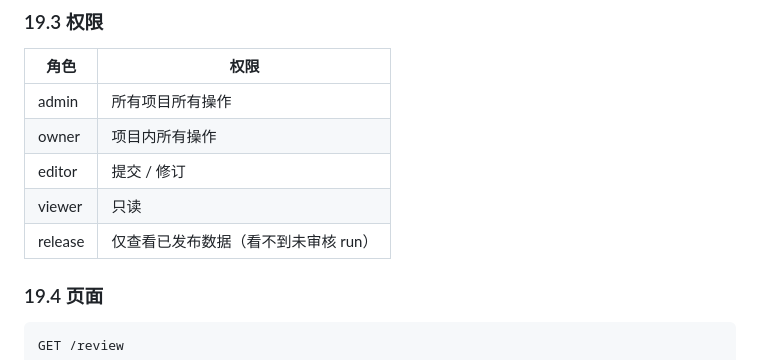
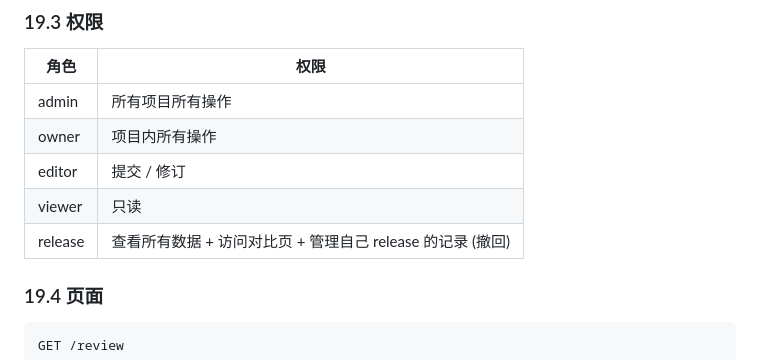
Before and after one commit to jameskuo3176/trae, a Markdown page: docs/DATA_FORMAT.md, the part around the change. GitHub-like rendering.

```diff
--- a/docs/DATA_FORMAT.md
+++ b/docs/DATA_FORMAT.md
@@ -808,7 +808,7 @@ Draft → Submitted → Approved
 | owner    | 项目内所有操作                        |
 | editor   | 提交 / 修订                            |
 | viewer   | 只读                                  |
-| release  | 仅查看已发布数据（看不到未审核 run）   |
+| release  | 查看所有数据 + 访问对比页 + 管理自己 release 的记录 (撤回) |
 
 ### 19.4 页面
 
```
Also changed, not shown: docs/developer_guide.md (+2 -2 lines), docs/user_guide.md (+9 -1 lines).
